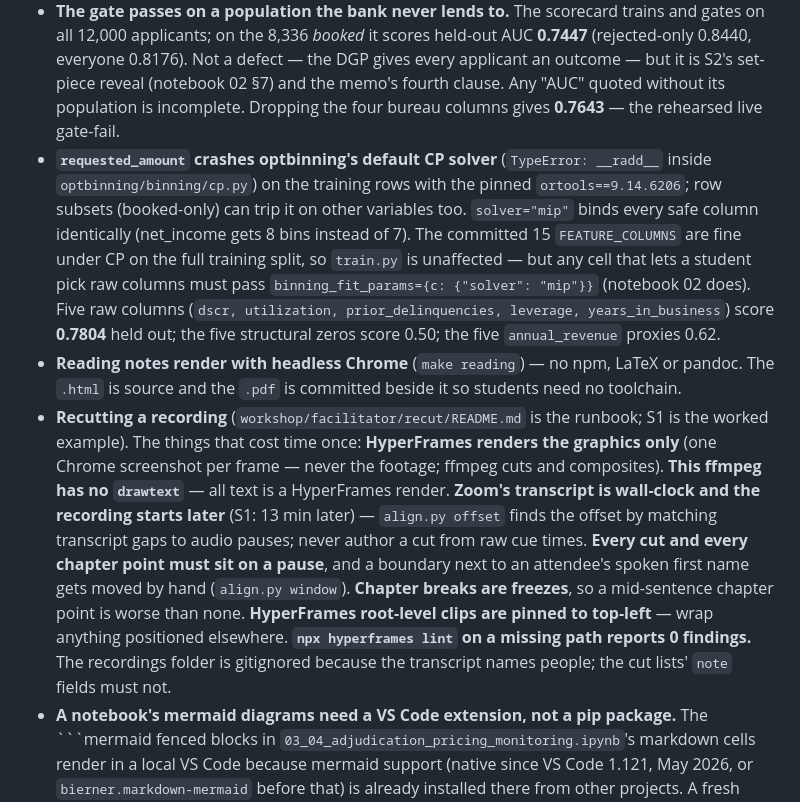
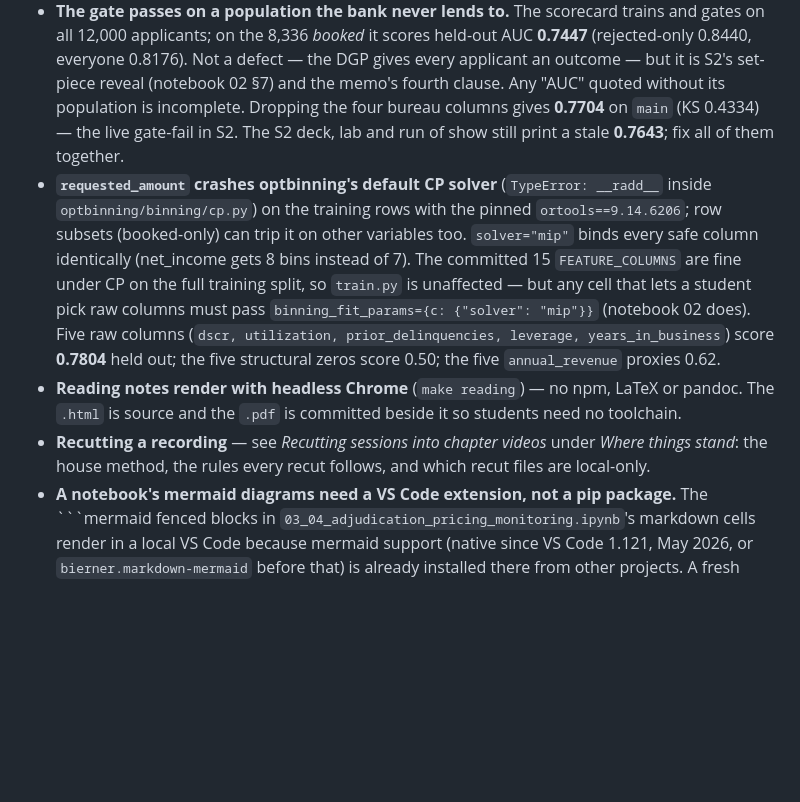
Before and after one commit to aayancheng/banking-analytics-workshop, a Markdown page: CLAUDE.md, the part around one of its changes. GitHub-like rendering; blank space fills up the shorter version.

````diff
--- a/CLAUDE.md
+++ b/CLAUDE.md
@@ -121,7 +121,8 @@ Then cut/annotate a `v1.x` tag recording what was verified.
   12,000 applicants; on the 8,336 *booked* it scores held-out AUC **0.7447** (rejected-only 0.8440,
   everyone 0.8176). Not a defect — the DGP gives every applicant an outcome — but it is S2's set-piece
   reveal (notebook 02 §7) and the memo's fourth clause. Any "AUC" quoted without its population is
-  incomplete. Dropping the four bureau columns gives **0.7643** — the rehearsed live gate-fail.
+  incomplete. Dropping the four bureau columns gives **0.7704** on `main` (KS 0.4334) — the live
+  gate-fail in S2. The S2 deck, lab and run of show still print a stale **0.7643**; fix all of them together.
 - **`requested_amount` crashes optbinning's default CP solver** (`TypeError: __radd__` inside
   `optbinning/binning/cp.py`) on the training rows with the pinned `ortools==9.14.6206`; row
   subsets (booked-only) can trip it on other variables too. `solver="mip"` binds every safe column
@@ -133,18 +134,8 @@ Then cut/annotate a `v1.x` tag recording what was verified.
   proxies 0.62.
 - **Reading notes render with headless Chrome** (`make reading`) — no npm, LaTeX or pandoc. The
   `.html` is source and the `.pdf` is committed beside it so students need no toolchain.
-- **Recutting a recording** (`workshop/facilitator/recut/README.md` is the runbook; S1 is the
-  worked example). The things that cost time once: **HyperFrames renders the graphics only**
-  (one Chrome screenshot per frame — never the footage; ffmpeg cuts and composites). **This
-  ffmpeg has no `drawtext`** — all text is a HyperFrames render. **Zoom's transcript is
-  wall-clock and the recording starts later** (S1: 13 min later) — `align.py offset` finds the
-  offset by matching transcript gaps to audio pauses; never author a cut from raw cue times.
-  **Every cut and every chapter point must sit on a pause**, and a boundary next to an attendee's
-  spoken first name gets moved by hand (`align.py window`). **Chapter breaks are freezes**, so a
-  mid-sentence chapter point is worse than none. **HyperFrames root-level clips are pinned to
-  top-left** — wrap anything positioned elsewhere. **`npx hyperframes lint` on a missing path
-  reports 0 findings.** The recordings folder is gitignored because the transcript names people;
-  the cut lists' `note` fields must not.
+- **Recutting a recording** — see *Recutting sessions into chapter videos* under *Where things
+  stand*: the house method, the rules every recut follows, and which recut files are local-only.
 - **A notebook's mermaid diagrams need a VS Code extension, not a pip package.** The
   ```mermaid fenced blocks in `03_04_adjudication_pricing_monitoring.ipynb`'s markdown
   cells render in a local VS Code because mermaid support (native since VS Code 1.121,
````
Also changed, not shown: other parts of CLAUDE.md (+85 -37 lines).
